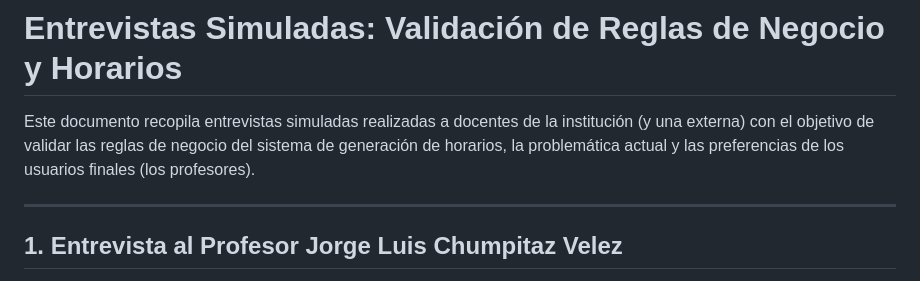
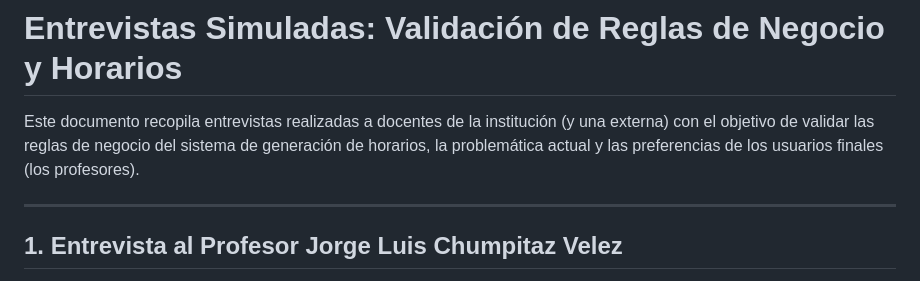
Before and after one commit to MarlonBR115/Taller_Proyectos_2, a Markdown page: docs/Otros/Entrevistas.md, the part around the change. Drawn GitHub-style.

```diff
--- a/docs/Otros/Entrevistas.md
+++ b/docs/Otros/Entrevistas.md
@@ -1,6 +1,6 @@
 # Entrevistas Simuladas: Validación de Reglas de Negocio y Horarios
 
-Este documento recopila entrevistas simuladas realizadas a docentes de la institución (y una externa) con el objetivo de validar las reglas de negocio del sistema de generación de horarios, la problemática actual y las preferencias de los usuarios finales (los profesores).
+Este documento recopila entrevistas realizadas a docentes de la institución (y una externa) con el objetivo de validar las reglas de negocio del sistema de generación de horarios, la problemática actual y las preferencias de los usuarios finales (los profesores).
 
 ---
 
```
